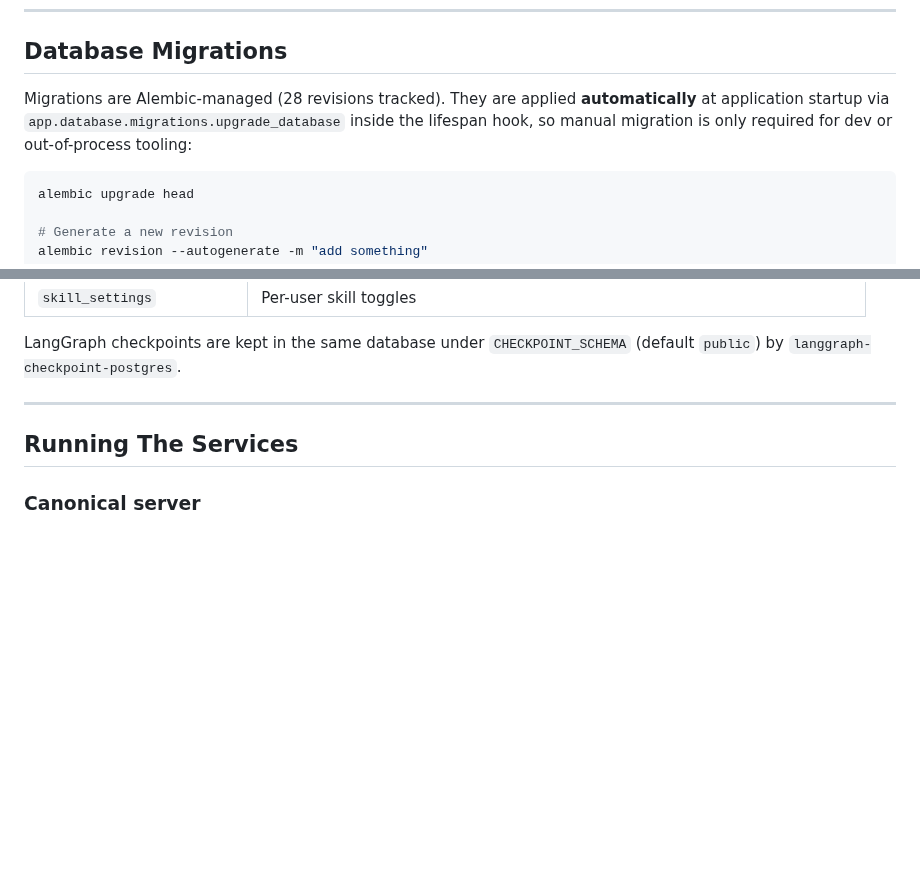
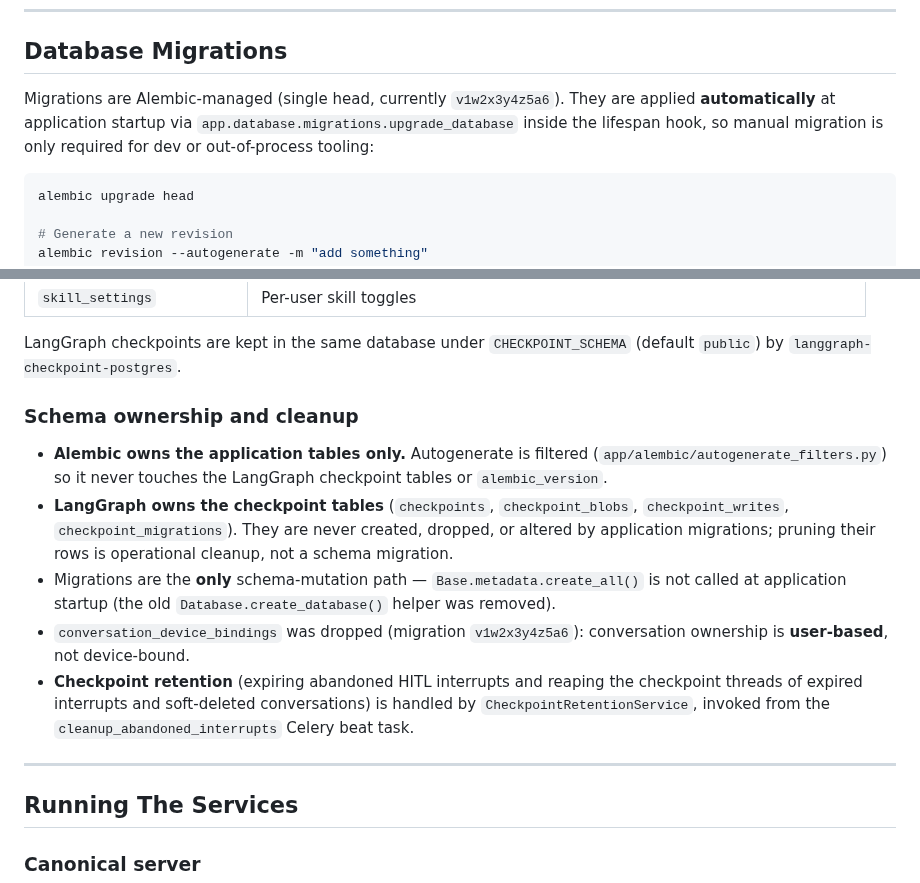
Before and after one commit to Tox1cCoder/AgenticChatbot, a Markdown page: README.md, 2 parts joined by grey strips. Rendered like a GitHub page; blank space fills up the shorter version.

````diff
--- a/README.md
+++ b/README.md
@@ -412,7 +412,7 @@ The server accepts either a fully-formed URL (`REDIS_URL`) or a hostname + conve
 
 ## Database Migrations
 
-Migrations are Alembic-managed (28 revisions tracked). They are applied **automatically** at application startup via `app.database.migrations.upgrade_database` inside the lifespan hook, so manual migration is only required for dev or out-of-process tooling:
+Migrations are Alembic-managed (single head, currently `v1w2x3y4z5a6`). They are applied **automatically** at application startup via `app.database.migrations.upgrade_database` inside the lifespan hook, so manual migration is only required for dev or out-of-process tooling:
 
 ```bash
 alembic upgrade head
@@ -442,6 +442,14 @@ Key schemas:
 | `skill_settings` | Per-user skill toggles |
 
 LangGraph checkpoints are kept in the same database under `CHECKPOINT_SCHEMA` (default `public`) by `langgraph-checkpoint-postgres`.
+
+### Schema ownership and cleanup
+
+- **Alembic owns the application tables only.** Autogenerate is filtered (`app/alembic/autogenerate_filters.py`) so it never touches the LangGraph checkpoint tables or `alembic_version`.
+- **LangGraph owns the checkpoint tables** (`checkpoints`, `checkpoint_blobs`, `checkpoint_writes`, `checkpoint_migrations`). They are never created, dropped, or altered by application migrations; pruning their rows is operational cleanup, not a schema migration.
+- Migrations are the **only** schema-mutation path — `Base.metadata.create_all()` is not called at application startup (the old `Database.create_database()` helper was removed).
+- `conversation_device_bindings` was dropped (migration `v1w2x3y4z5a6`): conversation ownership is **user-based**, not device-bound.
+- **Checkpoint retention** (expiring abandoned HITL interrupts and reaping the checkpoint threads of expired interrupts and soft-deleted conversations) is handled by `CheckpointRetentionService`, invoked from the `cleanup_abandoned_interrupts` Celery beat task.
 
 ---
 
````
Also changed, not shown: refactor_db_codebase.md (+9 -4 lines).
